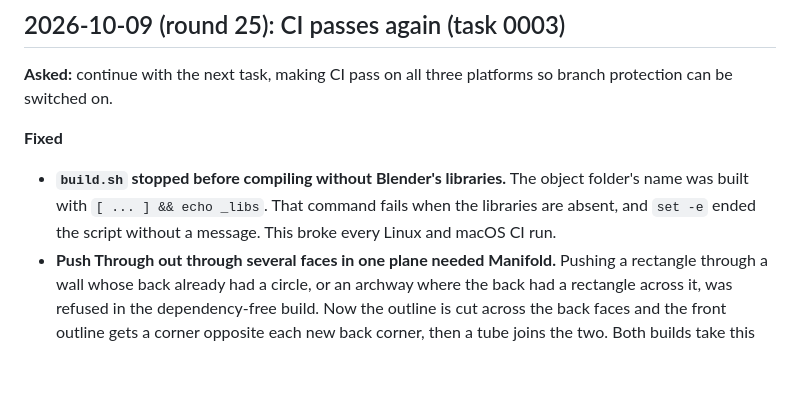
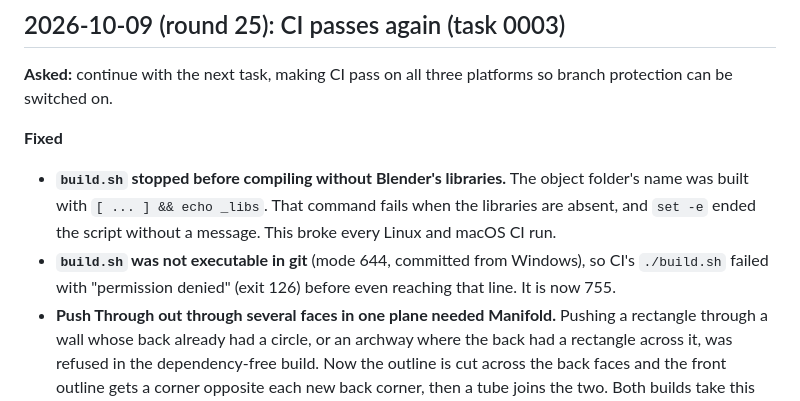
Before and after one commit to EmilianoManaloIV/blendity, a Markdown page: CHANGELOG.md, the part around the change. GitHub-like rendering; blank space fills up the shorter version.

Commit message:
Make build.sh executable in git (CI failed with exit 126)
Co-Authored-By: Claude Opus 5.5 <noreply@anthropic.com>

```diff
--- a/CHANGELOG.md
+++ b/CHANGELOG.md
@@ -11,6 +11,9 @@ be switched on.
 - **`build.sh` stopped before compiling without Blender's libraries.** The object folder's name was
   built with `[ ... ] && echo _libs`. That command fails when the libraries are absent, and `set -e` ended the
   script without a message. This broke every Linux and macOS CI run.
+- **`build.sh` was not executable in git** (mode 644, committed from Windows), so CI's
+  `./build.sh` failed with "permission denied" (exit 126) before even reaching that line. It is
+  now 755.
 - **Push Through out through several faces in one plane needed Manifold.** Pushing a rectangle
   through a wall whose back already had a circle, or an archway where the back had a rectangle across
   it, was refused in the dependency-free build. Now the outline is cut across the back faces and
```
Also changed, not shown: docs/tasks/0003-green-ci.md (+2 -0 lines).
